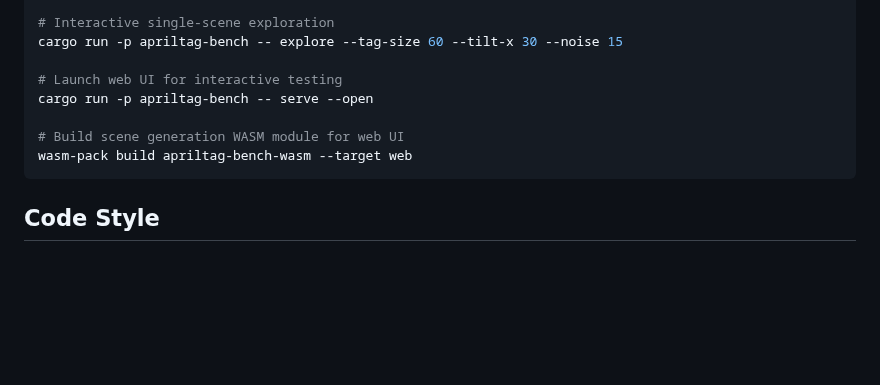
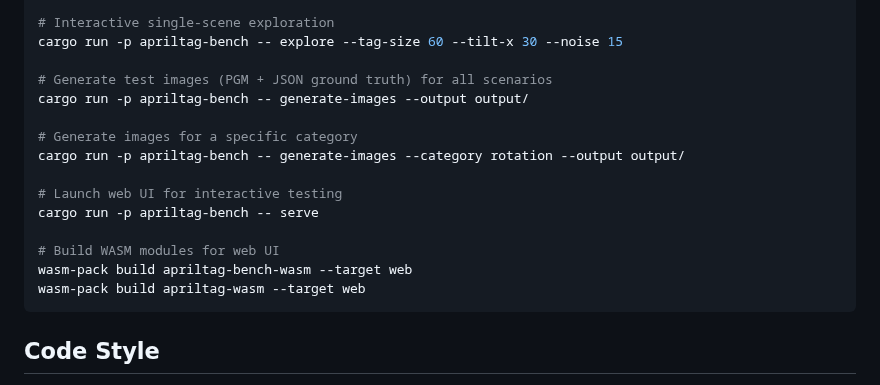
Before and after one commit to benlenarts/apriltag-rs, a Markdown page: CLAUDE.md, the part around the change. GitHub-like rendering; blank space fills up the shorter version.

Commit message:
Update CLAUDE.md with generate-images command and serve docs
https://claude.ai/code/session_01HbUsBRzoZ9t67fDHgCaJEW

````diff
--- a/CLAUDE.md
+++ b/CLAUDE.md
@@ -106,11 +106,18 @@ cargo run -p apriltag-bench --features reference -- compare --format html
 # Interactive single-scene exploration
 cargo run -p apriltag-bench -- explore --tag-size 60 --tilt-x 30 --noise 15
 
+# Generate test images (PGM + JSON ground truth) for all scenarios
+cargo run -p apriltag-bench -- generate-images --output output/
+
+# Generate images for a specific category
+cargo run -p apriltag-bench -- generate-images --category rotation --output output/
+
 # Launch web UI for interactive testing
-cargo run -p apriltag-bench -- serve --open
+cargo run -p apriltag-bench -- serve
 
-# Build scene generation WASM module for web UI
+# Build WASM modules for web UI
 wasm-pack build apriltag-bench-wasm --target web
+wasm-pack build apriltag-wasm --target web
 ```
 
 ## Code Style
````
